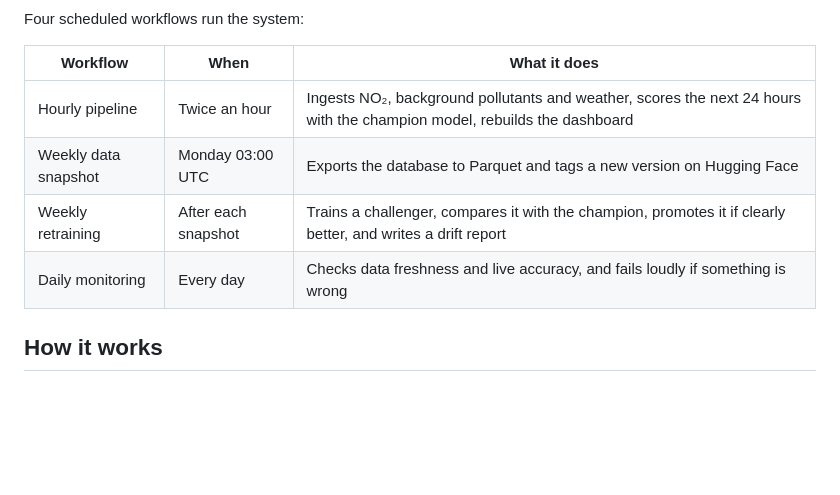
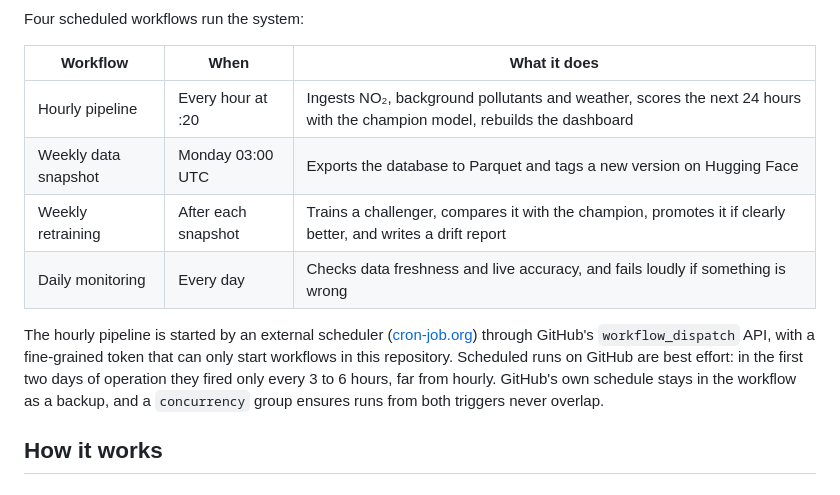
Before and after one commit to kjibran/mlops-air-quality-forecast, a Markdown page: README.md, the part around the change. GitHub-like rendering; blank space fills up the shorter version.

Commit message:
Revise hourly pipeline schedule and add scheduler details
Updated the hourly pipeline schedule and added details about the external scheduler and GitHub's scheduling behavior.

```diff
--- a/README.md
+++ b/README.md
@@ -73,10 +73,12 @@ Four scheduled workflows run the system:
 
 | Workflow | When | What it does |
 |---|---|---|
-| Hourly pipeline | Twice an hour | Ingests NO₂, background pollutants and weather, scores the next 24 hours with the champion model, rebuilds the dashboard |
+| Hourly pipeline | Every hour at :20 | Ingests NO₂, background pollutants and weather, scores the next 24 hours with the champion model, rebuilds the dashboard |
 | Weekly data snapshot | Monday 03:00 UTC | Exports the database to Parquet and tags a new version on Hugging Face |
 | Weekly retraining | After each snapshot | Trains a challenger, compares it with the champion, promotes it if clearly better, and writes a drift report |
 | Daily monitoring | Every day | Checks data freshness and live accuracy, and fails loudly if something is wrong |
+
+The hourly pipeline is started by an external scheduler ([cron-job.org](https://cron-job.org)) through GitHub's `workflow_dispatch` API, with a fine-grained token that can only start workflows in this repository. Scheduled runs on GitHub are best effort: in the first two days of operation they fired only every 3 to 6 hours, far from hourly. GitHub's own schedule stays in the workflow as a backup, and a `concurrency` group ensures runs from both triggers never overlap.
 
 ## How it works
 
```
